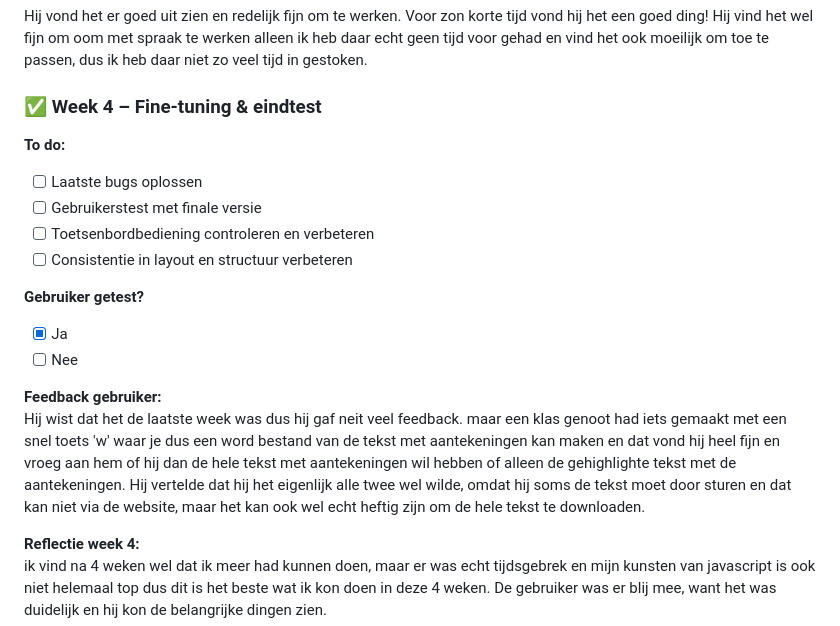
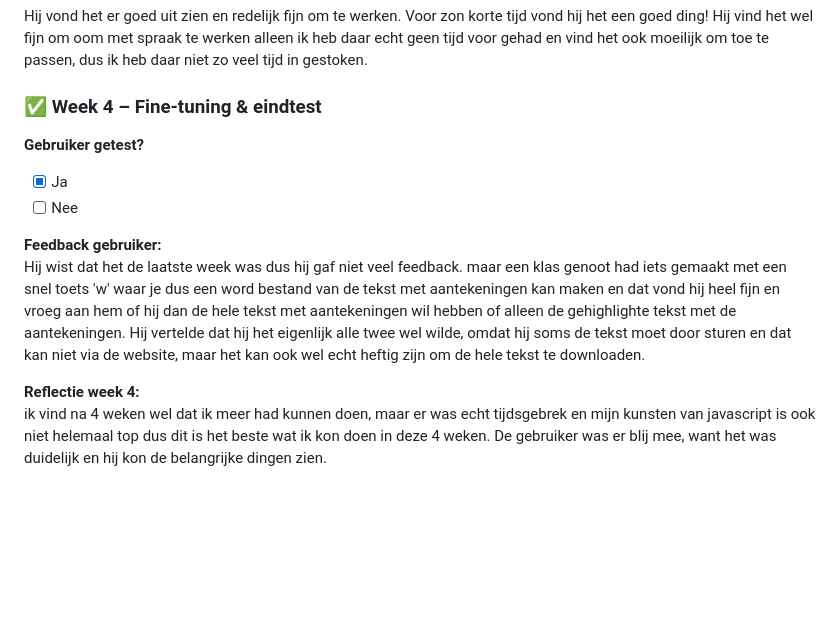
Before and after one commit to Annikamekk/HCD-BookReads, a Markdown page: README.md, the part around the change. GitHub-like rendering; blank space fills up the shorter version.

```diff
--- a/README.md
+++ b/README.md
@@ -111,18 +111,12 @@ Hij vond het er goed uit zien en redelijk fijn om te werken. Voor zon korte tijd
 
 ### ✅ Week 4 – Fine-tuning & eindtest
 
-**To do:**
-- [ ] Laatste bugs oplossen
-- [ ] Gebruikerstest met finale versie
-- [ ] Toetsenbordbediening controleren en verbeteren
-- [ ] Consistentie in layout en structuur verbeteren
-
 **Gebruiker getest?**
 - [X] Ja
 - [ ] Nee
 
 **Feedback gebruiker:**
-Hij wist dat het de laatste week was dus hij gaf neit veel feedback. maar een klas genoot had iets gemaakt met een snel toets 'w' waar je dus een word bestand van de tekst met aantekeningen kan maken en dat vond hij heel fijn en vroeg aan hem of hij dan de hele tekst met aantekeningen wil hebben of alleen de gehighlighte tekst met de aantekeningen. Hij vertelde dat hij het eigenlijk alle twee wel wilde, omdat hij soms de tekst moet door sturen en dat kan niet via de website, maar het kan ook wel echt heftig zijn om de hele tekst te downloaden.
+Hij wist dat het de laatste week was dus hij gaf niet veel feedback. maar een klas genoot had iets gemaakt met een snel toets 'w' waar je dus een word bestand van de tekst met aantekeningen kan maken en dat vond hij heel fijn en vroeg aan hem of hij dan de hele tekst met aantekeningen wil hebben of alleen de gehighlighte tekst met de aantekeningen. Hij vertelde dat hij het eigenlijk alle twee wel wilde, omdat hij soms de tekst moet door sturen en dat kan niet via de website, maar het kan ook wel echt heftig zijn om de hele tekst te downloaden.
 
 **Reflectie week 4:**
 ik vind na 4 weken wel dat ik meer had kunnen doen, maar er was echt tijdsgebrek en mijn kunsten van javascript is ook niet helemaal top dus dit is het beste wat ik kon doen in deze 4 weken.  De gebruiker was er blij mee, want het was duidelijk en hij kon de belangrijke dingen zien.
```
